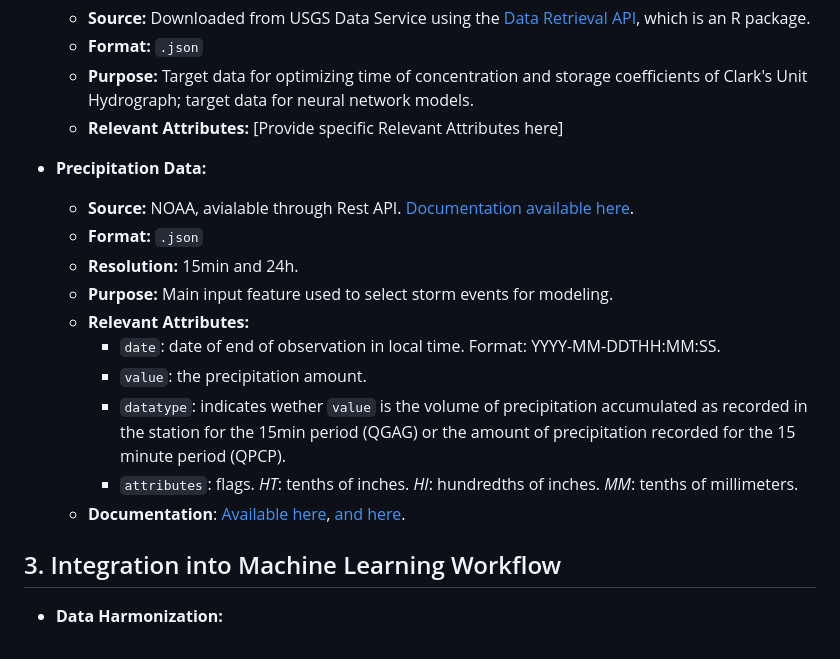
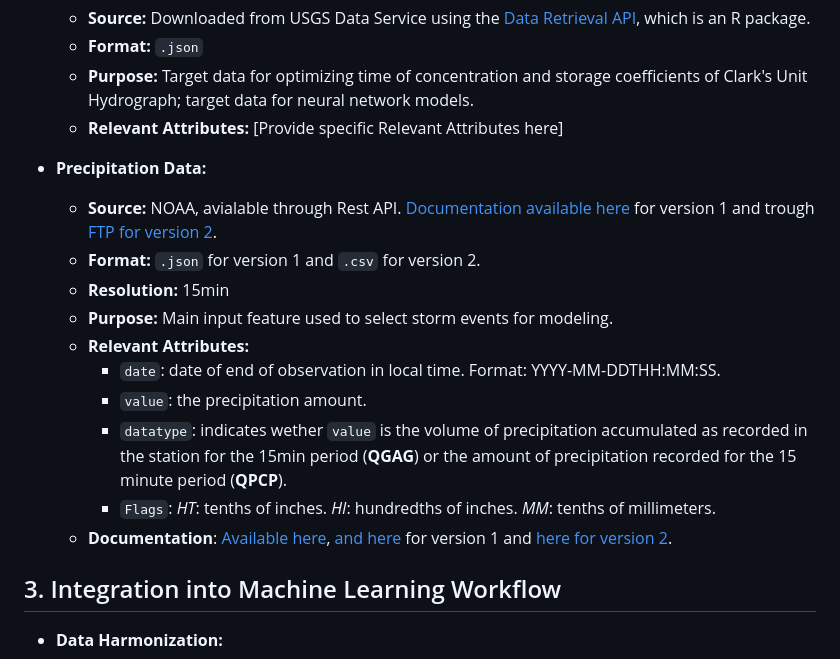
Before and after one commit to vpalvesalan/Unit-Hydrograph-Model, a Markdown page: docs/markdown/datasets.md, the part around the change. Drawn GitHub-style.

Commit message:
Add details of precip data source

```diff
--- a/docs/markdown/datasets.md
+++ b/docs/markdown/datasets.md
@@ -122,16 +122,16 @@ Tabular datasets were used to analyze temporal dynamics and provide targets for
   - **Relevant Attributes:** [Provide specific Relevant Attributes here]
 
 - **Precipitation Data:**
-  - **Source:** NOAA, avialable through Rest API. [Documentation available here](https://www.ncdc.noaa.gov/cdo-web/webservices/v2#gettingStarted).
-  - **Format:** `.json`
-  - **Resolution:** 15min and 24h.
+  - **Source:** NOAA, avialable through Rest API. [Documentation available here](https://www.ncdc.noaa.gov/cdo-web/webservices/v2#gettingStarted) for version 1 and trough [FTP for version 2](https://www1.ncdc.noaa.gov/pub/data/hpd/auto/v2/beta/15min/).
+  - **Format:** `.json` for version 1 and `.csv` for version 2.
+  - **Resolution:** 15min
   - **Purpose:** Main input feature used to select storm events for modeling.
   - **Relevant Attributes:**
     - `date`: date of end of observation in local time. Format: YYYY-MM-DDTHH:MM:SS.
     - `value`: the precipitation amount.
-    - `datatype`: indicates wether `value` is the volume of precipitation accumulated as recorded in the station for the 15min period (QGAG) or the amount of precipitation recorded for the 15 minute period (QPCP).
-    - `attributes`: flags. _HT_: tenths of inches. _HI_: hundredths of inches. _MM_: tenths of millimeters.
-  - **Documentation**: [Available here](https://www.ncei.noaa.gov/metadata/geoportal/rest/metadata/item/gov.noaa.ncdc:C00505/html), [and here](../pdf/PRECIP_15_documentation.pdf).
+    - `datatype`: indicates wether `value` is the volume of precipitation accumulated as recorded in the station for the 15min period (**QGAG**) or the amount of precipitation recorded for the 15 minute period (**QPCP**).
+    - `Flags`:  _HT_: tenths of inches. _HI_: hundredths of inches. _MM_: tenths of millimeters.
+  - **Documentation**: [Available here](https://www.ncei.noaa.gov/metadata/geoportal/rest/metadata/item/gov.noaa.ncdc:C00505/html), [and here](../pdf/PRECIP_15_documentation.pdf) for version 1 and [here for version 2](https://www1.ncdc.noaa.gov/pub/data/hpd/auto/v2/beta/15min/readme.15min.txt).
 
 ## 3. Integration into Machine Learning Workflow
 
```
